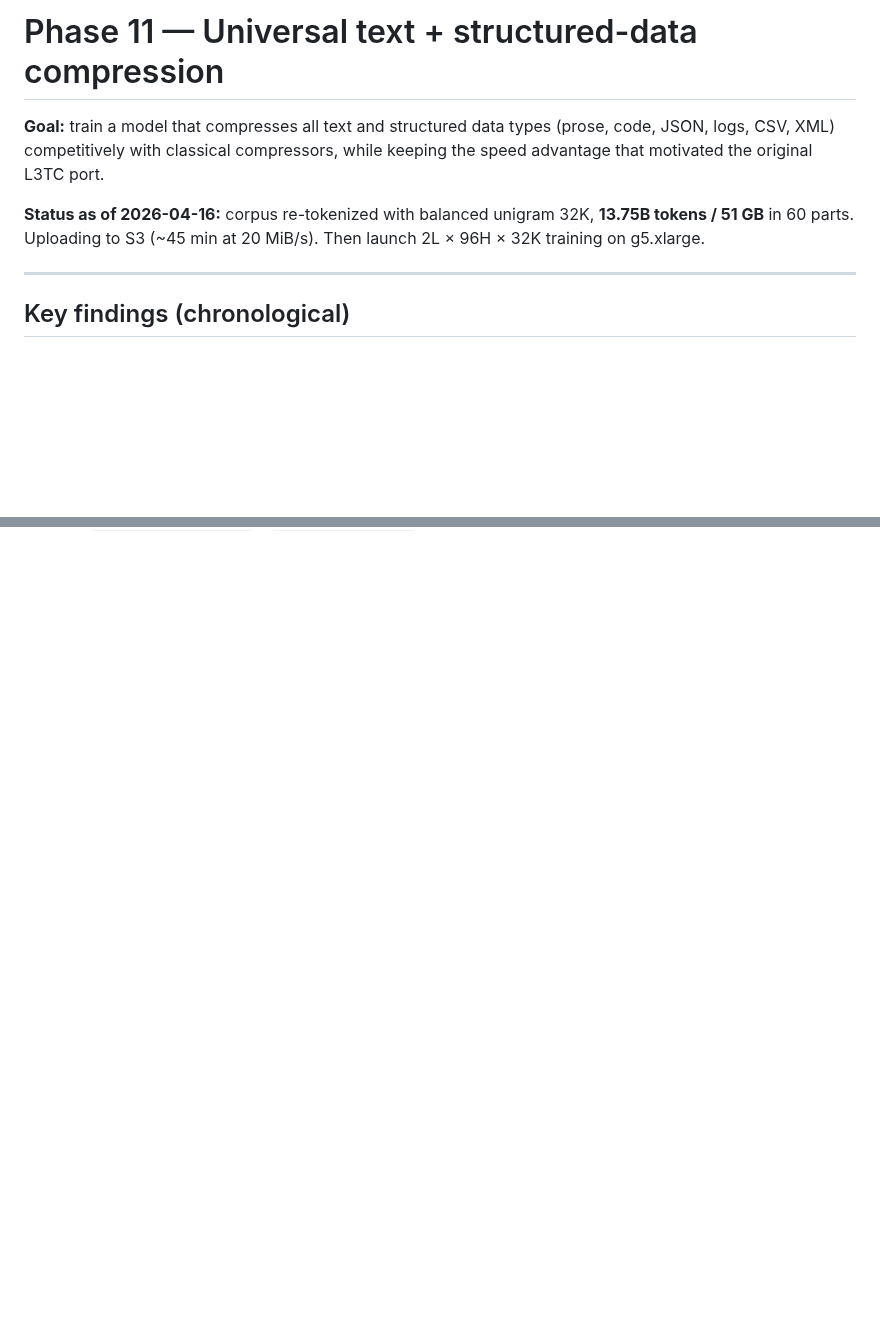
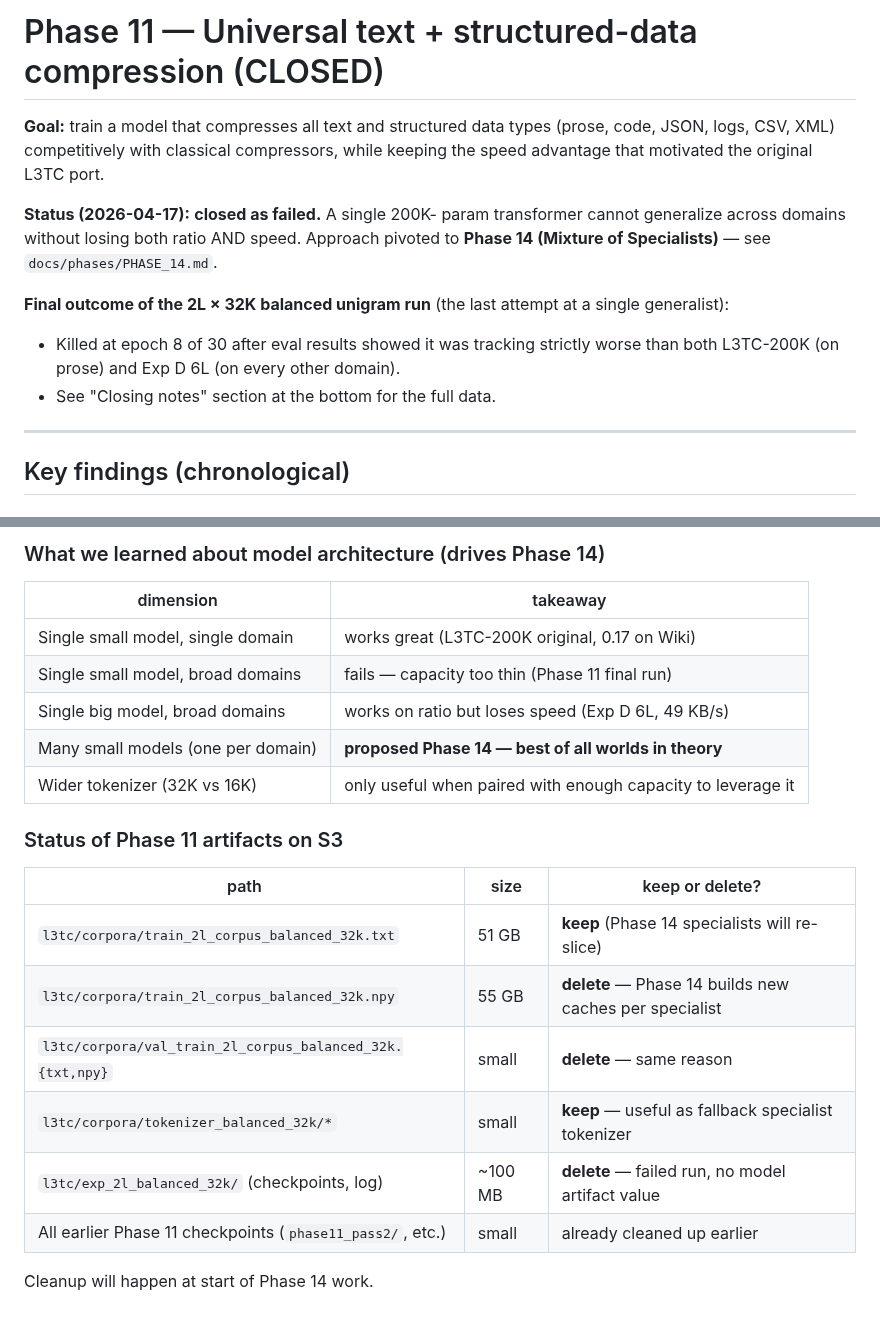
Before and after one commit to dmatth1/krunch, a Markdown page: docs/phases/PHASE_11.md, 2 parts joined by grey strips. Rendered like a GitHub page; blank space fills up the shorter version.

```diff
--- a/docs/phases/PHASE_11.md
+++ b/docs/phases/PHASE_11.md
@@ -1,14 +1,21 @@
-# Phase 11 — Universal text + structured-data compression
+# Phase 11 — Universal text + structured-data compression (CLOSED)
 
 **Goal:** train a model that compresses all text and structured
 data types (prose, code, JSON, logs, CSV, XML) competitively
 with classical compressors, while keeping the speed advantage
 that motivated the original L3TC port.
 
-**Status as of 2026-04-16:** corpus re-tokenized with balanced
-unigram 32K, **13.75B tokens / 51 GB** in 60 parts. Uploading
-to S3 (~45 min at 20 MiB/s). Then launch 2L × 96H × 32K
-training on g5.xlarge.
+**Status (2026-04-17):** **closed as failed.** A single 200K-
+param transformer cannot generalize across domains without
+losing both ratio AND speed. Approach pivoted to **Phase 14
+(Mixture of Specialists)** — see `docs/phases/PHASE_14.md`.
+
+**Final outcome of the 2L × 32K balanced unigram run** (the
+last attempt at a single generalist):
+- Killed at epoch 8 of 30 after eval results showed it was
+  tracking strictly worse than both L3TC-200K (on prose) and
+  Exp D 6L (on every other domain).
+- See "Closing notes" section at the bottom for the full data.
 
 ---
 
@@ -344,0 +428,22 @@ All tokenizable from raw sources if needed.
+### What we learned about model architecture (drives Phase 14)
+
+| dimension | takeaway |
+|---|---|
+| Single small model, single domain | works great (L3TC-200K original, 0.17 on Wiki) |
+| Single small model, broad domains | fails — capacity too thin (Phase 11 final run) |
+| Single big model, broad domains | works on ratio but loses speed (Exp D 6L, 49 KB/s) |
+| Many small models (one per domain) | **proposed Phase 14 — best of all worlds in theory** |
+| Wider tokenizer (32K vs 16K) | only useful when paired with enough capacity to leverage it |
+
+### Status of Phase 11 artifacts on S3
+
+| path | size | keep or delete? |
+|---|---|---|
+| `l3tc/corpora/train_2l_corpus_balanced_32k.txt` | 51 GB | **keep** (Phase 14 specialists will re-slice) |
+| `l3tc/corpora/train_2l_corpus_balanced_32k.npy` | 55 GB | **delete** — Phase 14 builds new caches per specialist |
+| `l3tc/corpora/val_train_2l_corpus_balanced_32k.{txt,npy}` | small | **delete** — same reason |
+| `l3tc/corpora/tokenizer_balanced_32k/*` | small | **keep** — useful as fallback specialist tokenizer |
+| `l3tc/exp_2l_balanced_32k/` (checkpoints, log) | ~100 MB | **delete** — failed run, no model artifact value |
+| All earlier Phase 11 checkpoints (`phase11_pass2/`, etc.) | small | already cleaned up earlier |
+
+Cleanup will happen at start of Phase 14 work.
```
Also changed, not shown: other parts of docs/phases/PHASE_11.md (+76 -0 lines).
